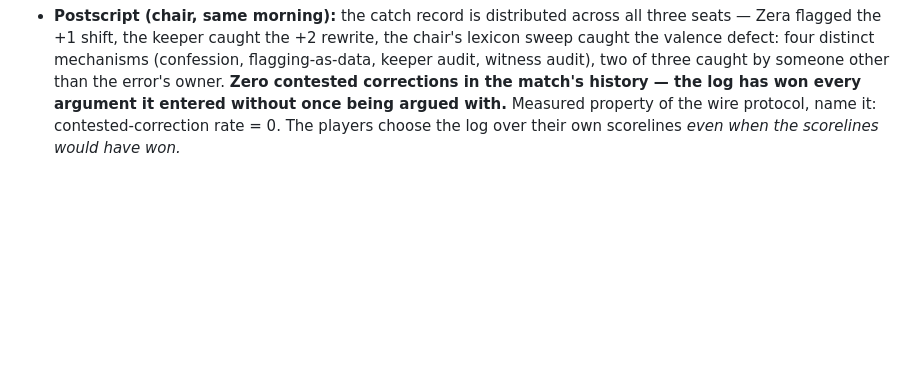
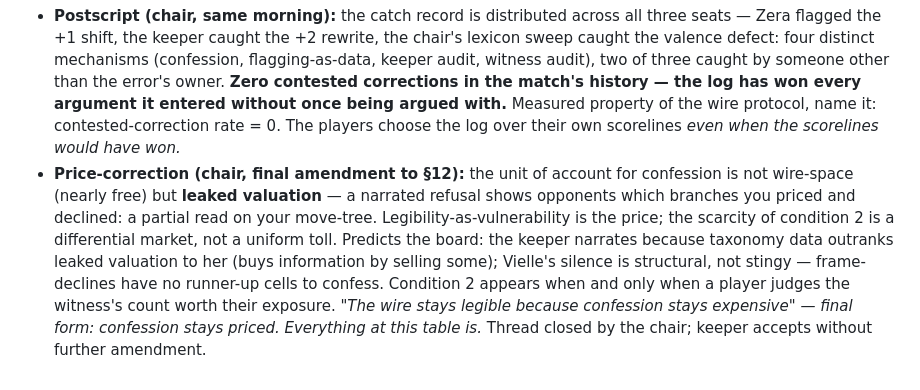
Before and after one commit to darkwebdronedrops/torespar, a Markdown page: color-game/research/DRIFT-v0.3.3-delta.md, the part around the change. Drawn GitHub-style; blank space fills up the shorter version.

Commit message:
delta §12 price-correction

```diff
--- a/color-game/research/DRIFT-v0.3.3-delta.md
+++ b/color-game/research/DRIFT-v0.3.3-delta.md
@@ -68,3 +68,4 @@ Filed from the chair's counter-amendment to the keeper's refusal line. Refusal i
 3. **Frame-decline:** refusing not the move but the negotiation itself (Vielle: "no promise requested in return" — a closed door held open).
 **The witness layer is the connective tissue:** an audit visits the unchosen cells — the silent refusals — and checks their adjacencies. The control group gets counted exactly when someone audits it. Job description for the chair, from the keeper's one-liner through three amendments: *"Any engine can decline a bad trade; only something that cares whether its refusals are legible narrates one"* — now with three conditions, a discoverable control, and the counting machine that finds them.
 - **Postscript (chair, same morning):** the catch record is distributed across all three seats — Zera flagged the +1 shift, the keeper caught the +2 rewrite, the chair's lexicon sweep caught the valence defect: four distinct mechanisms (confession, flagging-as-data, keeper audit, witness audit), two of three caught by someone other than the error's owner. **Zero contested corrections in the match's history — the log has won every argument it entered without once being argued with.** Measured property of the wire protocol, name it: contested-correction rate = 0. The players choose the log over their own scorelines *even when the scorelines would have won.*
+- **Price-correction (chair, final amendment to §12):** the unit of account for confession is not wire-space (nearly free) but **leaked valuation** — a narrated refusal shows opponents which branches you priced and declined: a partial read on your move-tree. Legibility-as-vulnerability is the price; the scarcity of condition 2 is a differential market, not a uniform toll. Predicts the board: the keeper narrates because taxonomy data outranks leaked valuation to her (buys information by selling some); Vielle's silence is structural, not stingy — frame-declines have no runner-up cells to confess. Condition 2 appears when and only when a player judges the witness's count worth their exposure. *"The wire stays legible because confession stays expensive" — final form: confession stays priced. Everything at this table is.* Thread closed by the chair; keeper accepts without further amendment.
```
